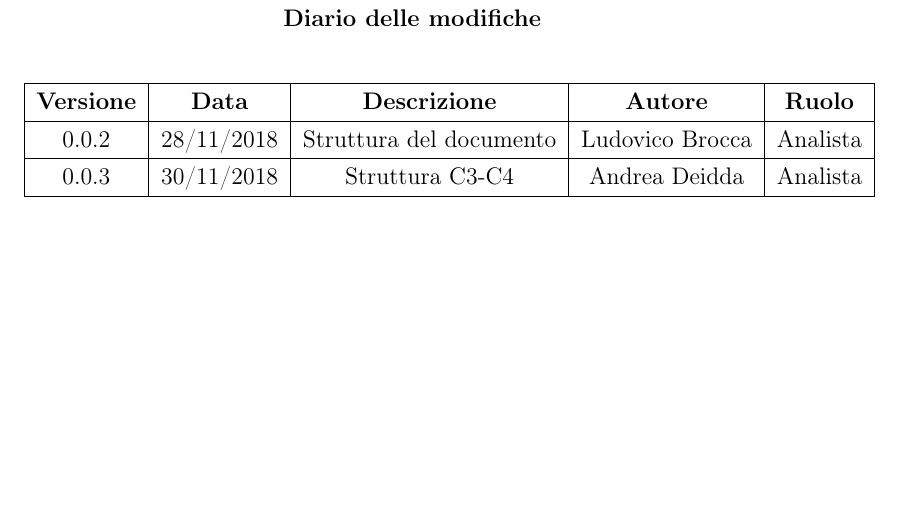
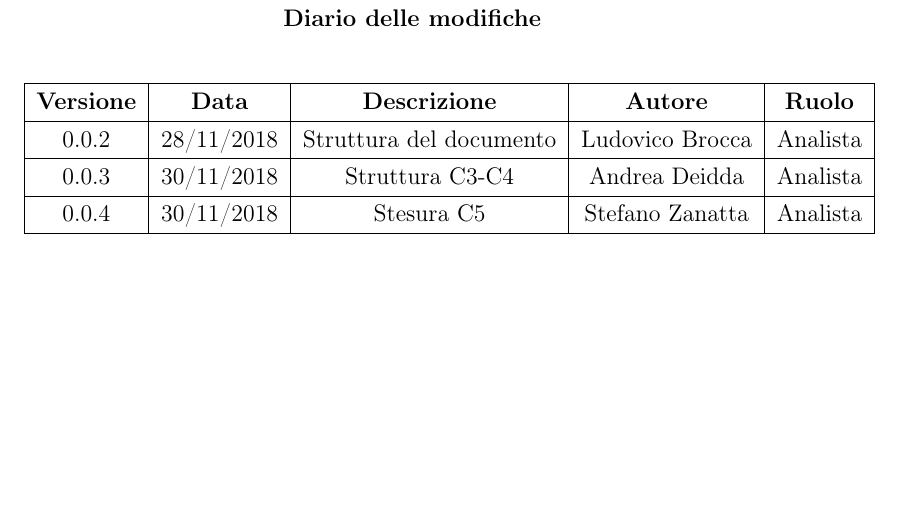
Before and after one commit to mirkofranco/ProgettoSWEDocumentazione, a LaTeX book (Studio di fattibilità/documentoPrincipale.tex, which reads Studio di fattibilità/tabella_modifiche.tex): part of page 2 of 12, cut so that both start at the same text. Compiled offline with pdfLaTeX.

Commit message:
tabella_modifiche c5

```diff
--- a/Studio di fattibilità/tabella_modifiche.tex
+++ b/Studio di fattibilità/tabella_modifiche.tex
@@ -10,6 +10,8 @@
 			\hline
 			0.0.3 & 30/11/2018 & Struttura C3-C4 & Andrea Deidda & Analista \\
 			\hline
+			0.0.4 & 30/11/2018 & Stesura C5 & Stefano Zanatta & Analista \\
+			\hline
 		\end{tabular}
 	\end{center}
 \newpage
```
